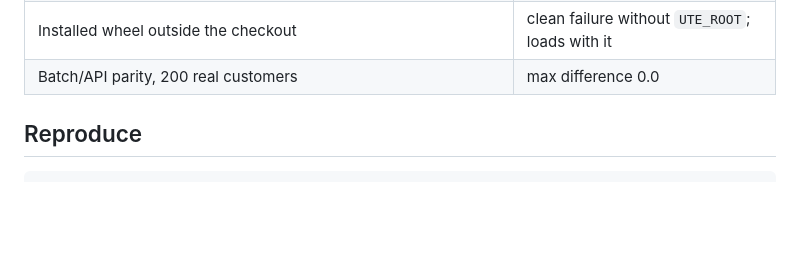
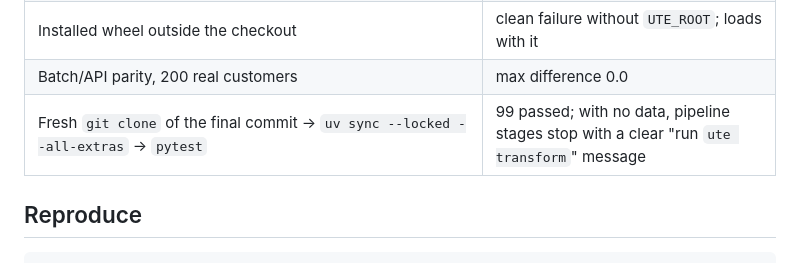
Before and after one commit to NirmalKumar31/uplift-targeting-engine, a Markdown page: docs/AUDIT_REMEDIATION.md, the part around the change. GitHub-like rendering; blank space fills up the shorter version.

Commit message:
Remediation report: record the fresh-clone check
Co-Authored-By: Claude Opus 5.5 <noreply@anthropic.com>

```diff
--- a/docs/AUDIT_REMEDIATION.md
+++ b/docs/AUDIT_REMEDIATION.md
@@ -74,6 +74,7 @@ would be.
 | Docker on Colima (Docker 29.5.2): image build (`--locked`), dashboard container, API without and with release, campaign authorization in the container | pass |
 | Installed wheel outside the checkout | clean failure without `UTE_ROOT`; loads with it |
 | Batch/API parity, 200 real customers | max difference 0.0 |
+| Fresh `git clone` of the final commit → `uv sync --locked --all-extras` → `pytest` | 99 passed; with no data, pipeline stages stop with a clear "run `ute transform`" message |
 
 ## Reproduce
 
```
